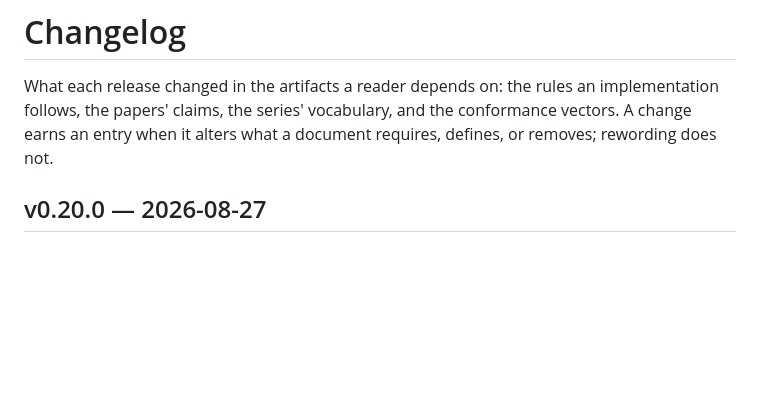
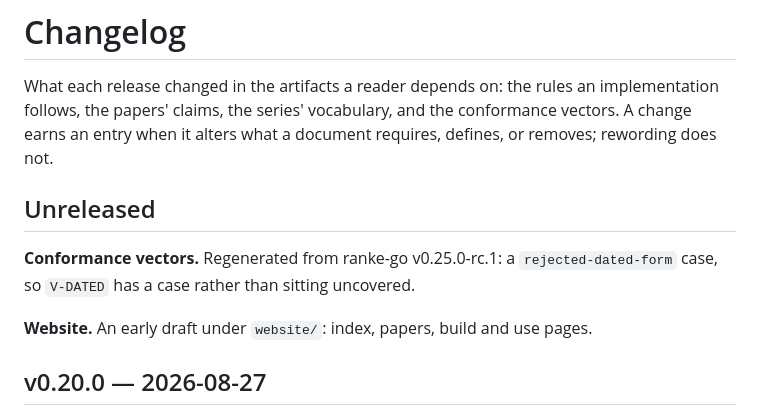
Before and after one commit to flocko-motion/ranke-graph, a Markdown page: CHANGELOG.md, the part around the change. Drawn GitHub-style; blank space fills up the shorter version.

Commit message:
doc: updated changelog

```diff
--- a/CHANGELOG.md
+++ b/CHANGELOG.md
@@ -4,6 +4,15 @@ What each release changed in the artifacts a reader depends on: the rules an
 implementation follows, the papers' claims, the series' vocabulary, and the
 conformance vectors. A change earns an entry when it alters what a document
 requires, defines, or removes; rewording does not.
+
+## Unreleased
+
+**Conformance vectors.** Regenerated from ranke-go v0.25.0-rc.1: a
+`rejected-dated-form` case, so `V-DATED` has a case rather than sitting
+uncovered.
+
+**Website.** An early draft under `website/`: index, papers, build and use
+pages.
 
 ## v0.20.0 — 2026-08-27
 
```
